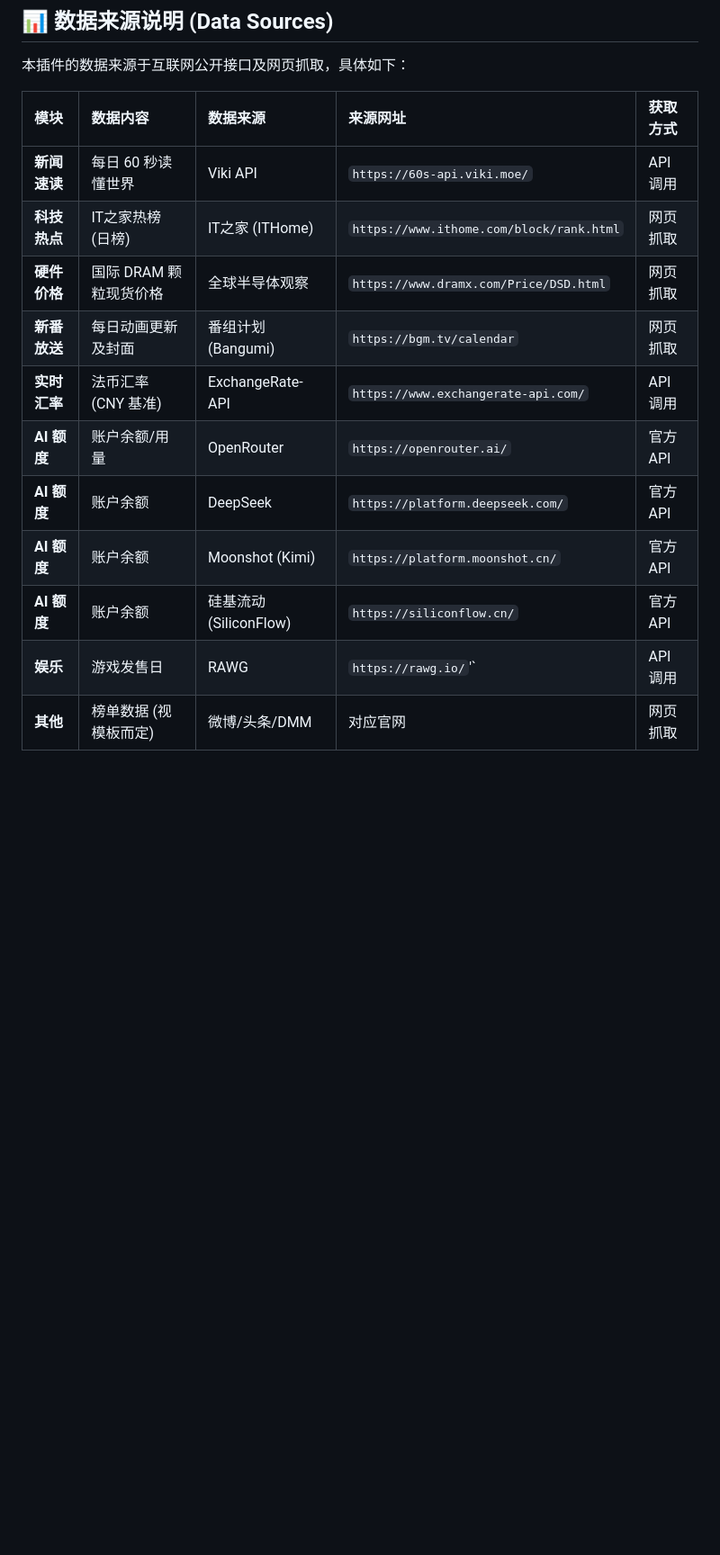
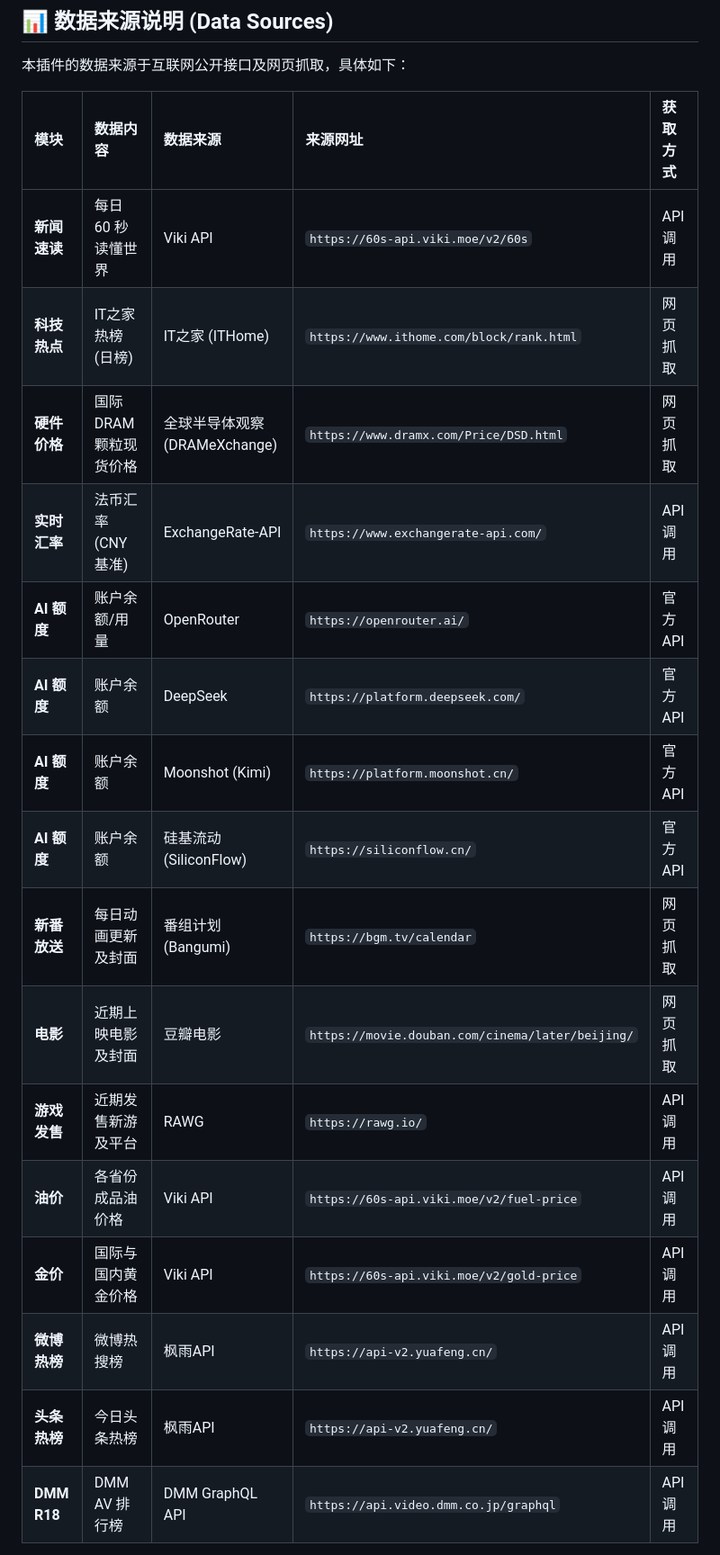
Before and after one commit to zhoufan47/astrbot_plugin_bbt_daily_news, a Markdown page: README.md, the part around one of its changes. Shown at 90% size. Rendered like a GitHub page; blank space fills up the shorter version.

```diff
--- a/README.md
+++ b/README.md
@@ -25,17 +32,22 @@
 
 本插件的数据来源于互联网公开接口及网页抓取，具体如下：
 
-| 模块        | 数据内容           | 数据来源 | 来源网址 | 获取方式 |
-|:----------|:---------------| :--- | :--- | :--- |
-| **新闻速读**  | 每日 60 秒读懂世界    | Viki API | `https://60s-api.viki.moe/` | API 调用 |
-| **科技热点**  | IT之家热榜 (日榜)    | IT之家 (ITHome) | `https://www.ithome.com/block/rank.html` | 网页抓取 |
-| **硬件价格**  | 国际 DRAM 颗粒现货价格 | 全球半导体观察 | `https://www.dramx.com/Price/DSD.html` | 网页抓取 |
-| **新番放送**  | 每日动画更新及封面      | 番组计划 (Bangumi) | `https://bgm.tv/calendar` | 网页抓取 |
-| **实时汇率**  | 法币汇率 (CNY 基准)  | ExchangeRate-API | `https://www.exchangerate-api.com/` | API 调用 |
-| **AI 额度** | 账户余额/用量        | OpenRouter | `https://openrouter.ai/` | 官方 API |
-| **AI 额度** | 账户余额           | DeepSeek | `https://platform.deepseek.com/` | 官方 API |
-| **AI 额度** | 账户余额           | Moonshot (Kimi) | `https://platform.moonshot.cn/` | 官方 API |
-| **AI 额度** | 账户余额           | 硅基流动 (SiliconFlow) | `https://siliconflow.cn/` | 官方 API |
-| **娱乐**    | 游戏发售日          | RAWG | `https://rawg.io/`'` | API 调用 |
-| **其他**    | 榜单数据 (视模板而定)   | 微博/头条/DMM | 对应官网 | 网页抓取 |
+| 模块 | 数据内容 | 数据来源 | 来源网址 | 获取方式 |
+|:----------|:----------------|:---------------------|:-----------------------------------------------|:-----------|
+| **新闻速读** | 每日 60 秒读懂世界 | Viki API | `https://60s-api.viki.moe/v2/60s` | API 调用 |
+| **科技热点** | IT之家热榜 (日榜) | IT之家 (ITHome) | `https://www.ithome.com/block/rank.html` | 网页抓取 |
+| **硬件价格** | 国际 DRAM 颗粒现货价格 | 全球半导体观察 (DRAMeXchange) | `https://www.dramx.com/Price/DSD.html` | 网页抓取 |
+| **实时汇率** | 法币汇率 (CNY 基准) | ExchangeRate-API | `https://www.exchangerate-api.com/` | API 调用 |
+| **AI 额度** | 账户余额/用量 | OpenRouter | `https://openrouter.ai/` | 官方 API |
+| **AI 额度** | 账户余额 | DeepSeek | `https://platform.deepseek.com/` | 官方 API |
+| **AI 额度** | 账户余额 | Moonshot (Kimi) | `https://platform.moonshot.cn/` | 官方 API |
+| **AI 额度** | 账户余额 | 硅基流动 (SiliconFlow) | `https://siliconflow.cn/` | 官方 API |
+| **新番放送** | 每日动画更新及封面 | 番组计划 (Bangumi) | `https://bgm.tv/calendar` | 网页抓取 |
+| **电影** | 近期上映电影及封面 | 豆瓣电影 | `https://movie.douban.com/cinema/later/beijing/` | 网页抓取 |
+| **游戏发售** | 近期发售新游及平台 | RAWG | `https://rawg.io/` | API 调用 |
+| **油价** | 各省份成品油价格 | Viki API | `https://60s-api.viki.moe/v2/fuel-price` | API 调用 |
+| **金价** | 国际与国内黄金价格 | Viki API | `https://60s-api.viki.moe/v2/gold-price` | API 调用 |
+| **微博热榜** | 微博热搜榜 | 枫雨API | `https://api-v2.yuafeng.cn/` | API 调用 |
+| **头条热榜** | 今日头条热榜 | 枫雨API | `https://api-v2.yuafeng.cn/` | API 调用 |
+| **DMM R18** | DMM AV 排行榜 | DMM GraphQL API | `https://api.video.dmm.co.jp/graphql` | API 调用 |
 
```
Also changed, not shown: other parts of README.md (+85 -23 lines).
